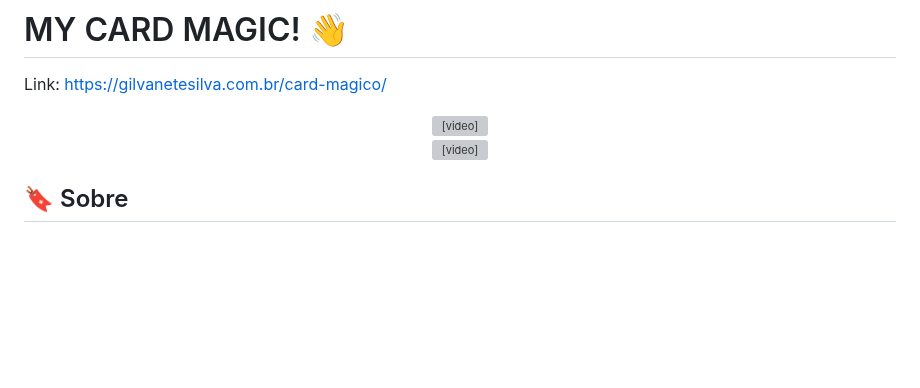
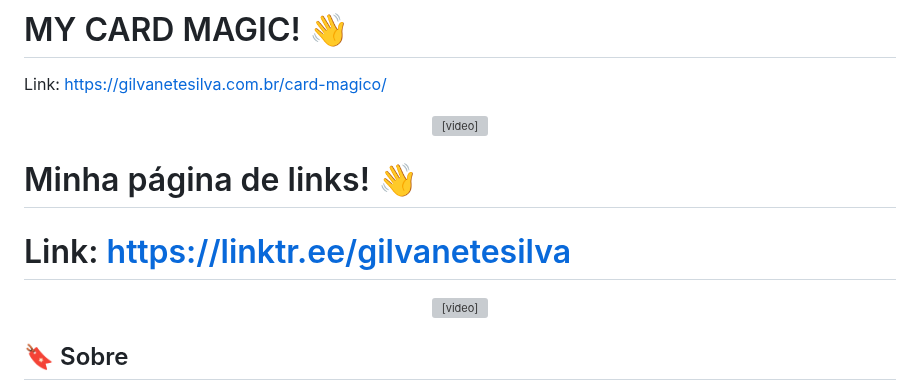
Before and after one commit to Giljared/Giljared, a Markdown page: README.md, the part around the change. GitHub-like rendering; blank space fills up the shorter version; grey boxes are pictures that could not be loaded.

Commit message:
Update README.md
atualizando link página

```diff
--- a/README.md
+++ b/README.md
@@ -35,6 +35,14 @@ Link: https://gilvanetesilva.com.br/card-magico/
 <div align="center">
 <video src="https://github.com/Giljared/Giljared/assets/64940515/942c8076-c269-4dc8-b341-3aab8765282e" width="300px"/>
 </div>
+<span align="center">
+
+# Minha página de links! 👋
+# Link: https://linktr.ee/gilvanetesilva
+
+</span>
+
+
 
 <div align="center">
 <video src="https://github.com/Giljared/Giljared/assets/64940515/5b47442f-1f8e-4e53-893f-45ea548a2b14" width="300px"/>
```
